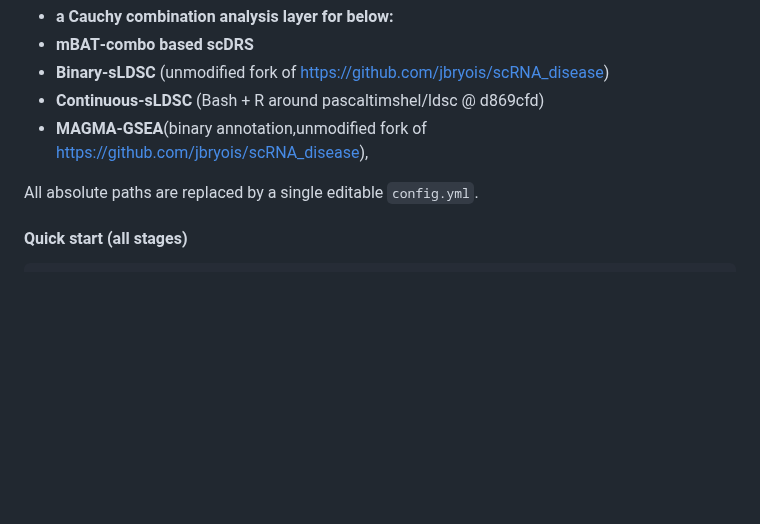
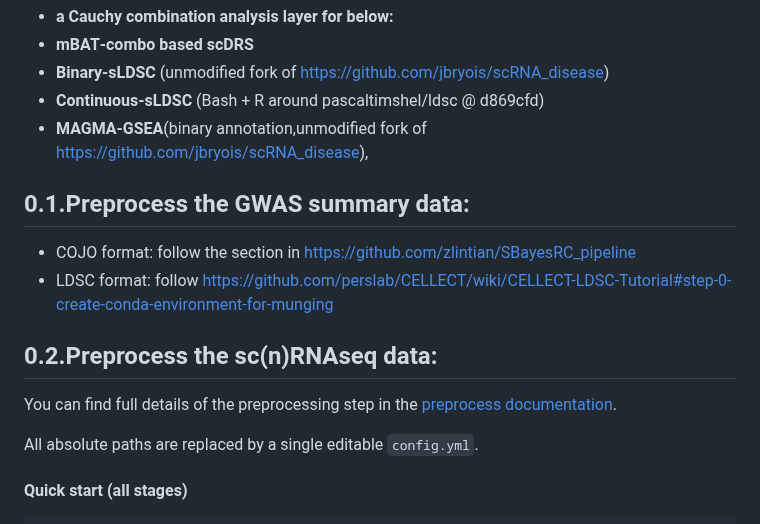
Before and after one commit to Share-AL-work/SC-GWAS_GWAS-SC, a Markdown page: README.md, the part around the change. Rendered like a GitHub page; blank space fills up the shorter version.

Commit message:
Update README with project overview and usage instructions

```diff
--- a/README.md
+++ b/README.md
@@ -6,6 +6,14 @@ This repo ties together:
 * **Binary‑sLDSC** (unmodified fork of <https://github.com/jbryois/scRNA_disease>)
 * **Continuous‑sLDSC** (Bash + R around pascaltimshel/ldsc @ d869cfd)
 * **MAGMA‑GSEA**(binary annotation,unmodified fork of <https://github.com/jbryois/scRNA_disease>),
+
+## 0.1.Preprocess the GWAS summary data:
+* COJO format: follow the section in https://github.com/zlintian/SBayesRC_pipeline
+* LDSC format: follow https://github.com/perslab/CELLECT/wiki/CELLECT-LDSC-Tutorial#step-0-create-conda-environment-for-munging
+
+## 0.2.Preprocess the sc(n)RNAseq data:
+You can find full details of the preprocessing step in the [preprocess documentation](./preprocess/*).
+
 
 All absolute paths are replaced by a single editable `config.yml`.
 
```
